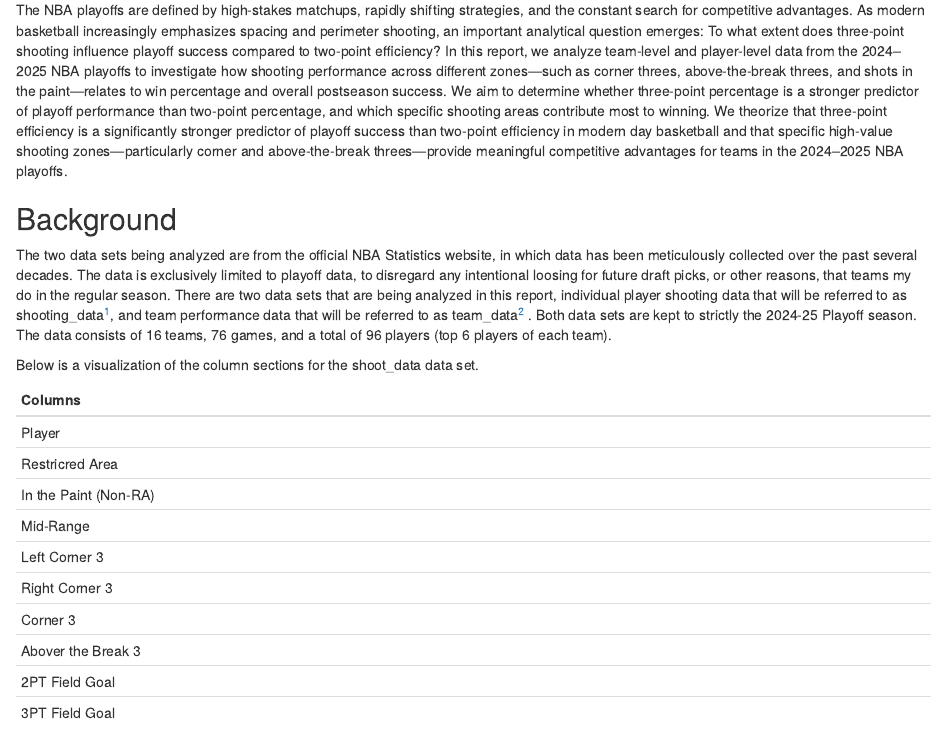
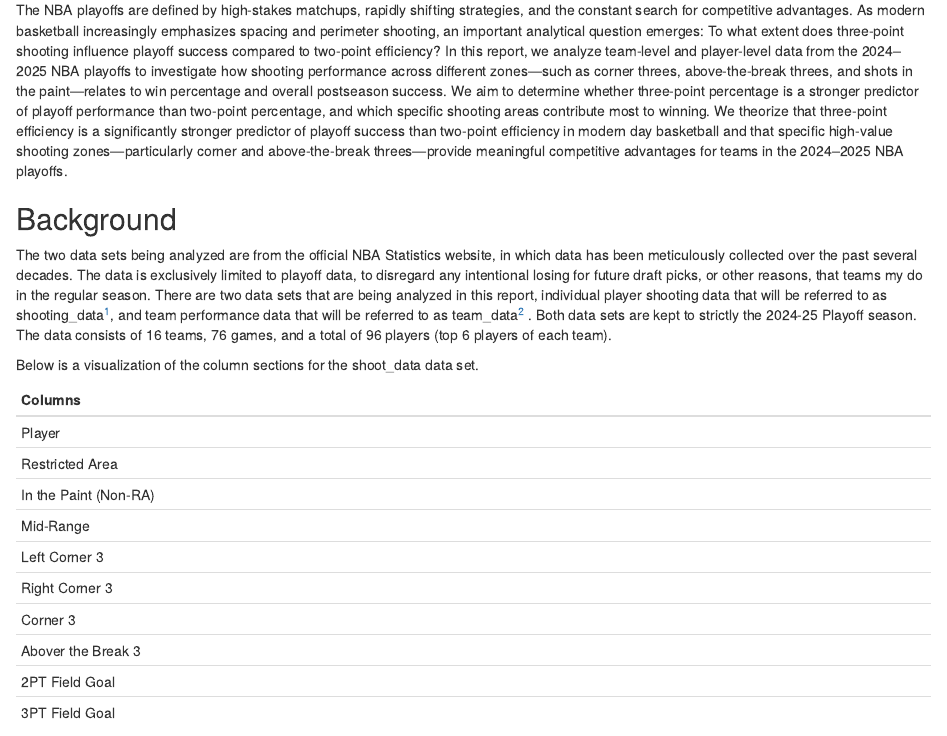
Before and after one commit to Squilliams17/finalproject240, an R Markdown document (FinalReport.Rmd): the page in a window 1100 px wide, from 180 px down. Rendered offline with R 4.5, knitr and Pandoc, with nearby package versions; code that draws random numbers runs with fixed seeds of ours.

Commit message:
More spelling changes

````diff
--- a/FinalReport.Rmd
+++ b/FinalReport.Rmd
@@ -86,13 +86,13 @@
 The NBA playoffs are defined by high-stakes matchups, rapidly shifting strategies, and the constant search for competitive advantages. As modern basketball increasingly emphasizes spacing and perimeter shooting, an important analytical question emerges: To what extent does three-point shooting influence playoff success compared to two-point efficiency? In this report, we analyze team-level and player-level data from the 2024–2025 NBA playoffs to investigate how shooting performance across different zones—such as corner threes, above-the-break threes, and shots in the paint—relates to win percentage and overall postseason success. We aim to determine whether three-point percentage is a stronger predictor of playoff performance than two-point percentage, and which specific shooting areas contribute most to winning. We theorize that three-point efficiency is a significantly stronger predictor of playoff success than two-point efficiency in modern day basketball and that specific high-value shooting zones—particularly corner and above-the-break threes—provide meaningful competitive advantages for teams in the 2024–2025 NBA playoffs.
 
 ## Background
-The two data sets being analyzed are from the official NBA Statistics website, in which data has been meticulously collected over the past several decades. The data is exclusively limited to playoff data, to disregard any intentional loosing for future draft picks, or other reasons, that teams my do in the regular season. There are two data sets that are being analyzed in this report, individual player shooting data that will be referred to as shooting_data^[https://www.nba.com/stats/players/shooting?DistanceRange=By+Zone&Season=2024-25&SeasonType=Playoffs&PerMode=PerGame], and team performance data that will be referred to as team_data^[https://www.nba.com/stats/teams/traditional?PerMode=PerGame&SeasonType=Playoffs&Season=2024-25]
+The two data sets being analyzed are from the official NBA Statistics website, in which data has been meticulously collected over the past several decades. The data is exclusively limited to playoff data, to disregard any intentional losing for future draft picks, or other reasons, that teams my do in the regular season. There are two data sets that are being analyzed in this report, individual player shooting data that will be referred to as shooting_data^[https://www.nba.com/stats/players/shooting?DistanceRange=By+Zone&Season=2024-25&SeasonType=Playoffs&PerMode=PerGame], and team performance data that will be referred to as team_data^[https://www.nba.com/stats/teams/traditional?PerMode=PerGame&SeasonType=Playoffs&Season=2024-25]
 . Both data sets are kept to strictly the 2024-25 Playoff season. The data consists of 16 teams, 76 games, and a total of 96 players (top 6 players of each team).
 
 
 Below is a visualization of the column sections for the shoot_data data set.
 ```{r, echo=FALSE}
-shooting_data_table <- tibble(Columns = c("Player", "Restricred Area", "In the Paint (Non-RA)", "Mid-Range", "Left Corner 3", "Right Corner 3", "Corner 3", "Abover the Break 3", "2PT Field Goal", "3PT Field Goal"))
+shooting_data_table <- tibble(Columns = c("Player", "Restricted Area", "In the Paint (Non-RA)", "Mid-Range", "Left Corner 3", "Right Corner 3", "Corner 3", "Abover the Break 3", "2PT Field Goal", "3PT Field Goal"))
 #print(shooting_data_table)
 knitr::kable(shooting_data_table)
 ```
````
